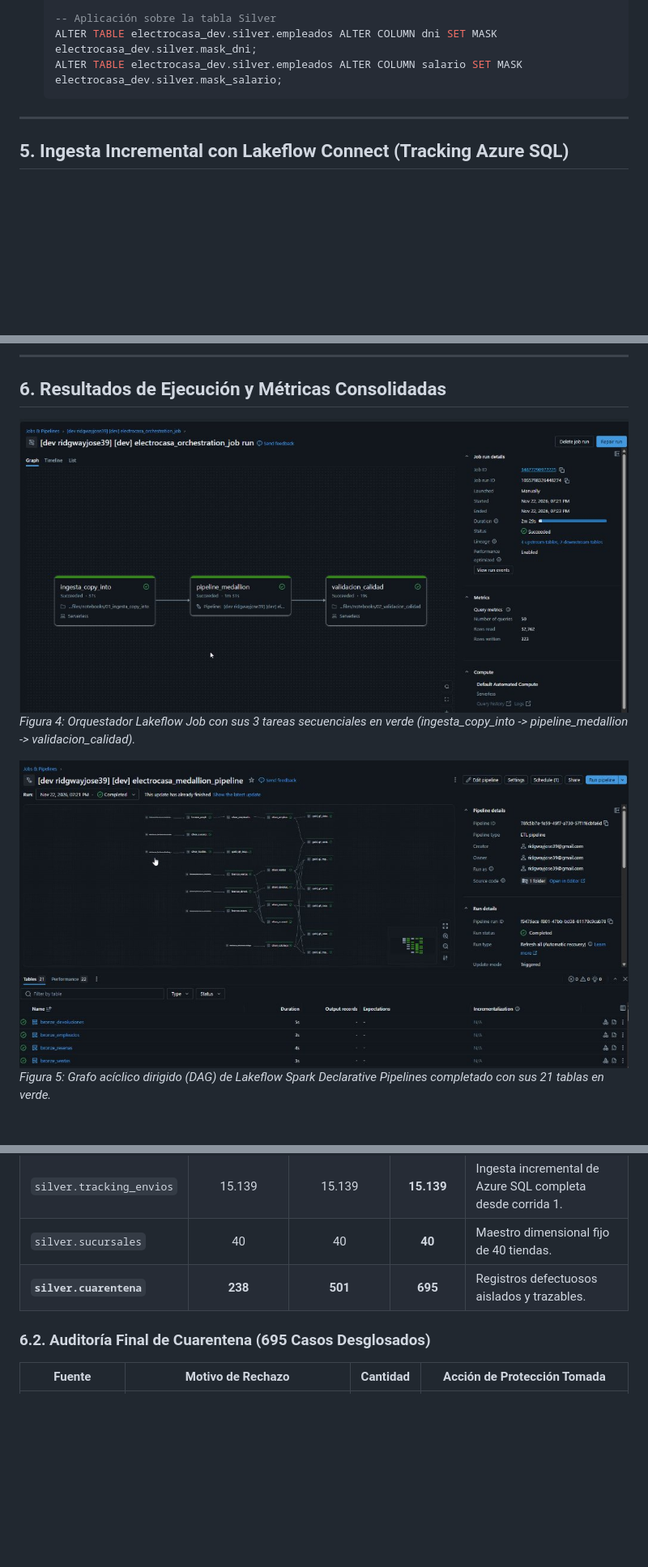
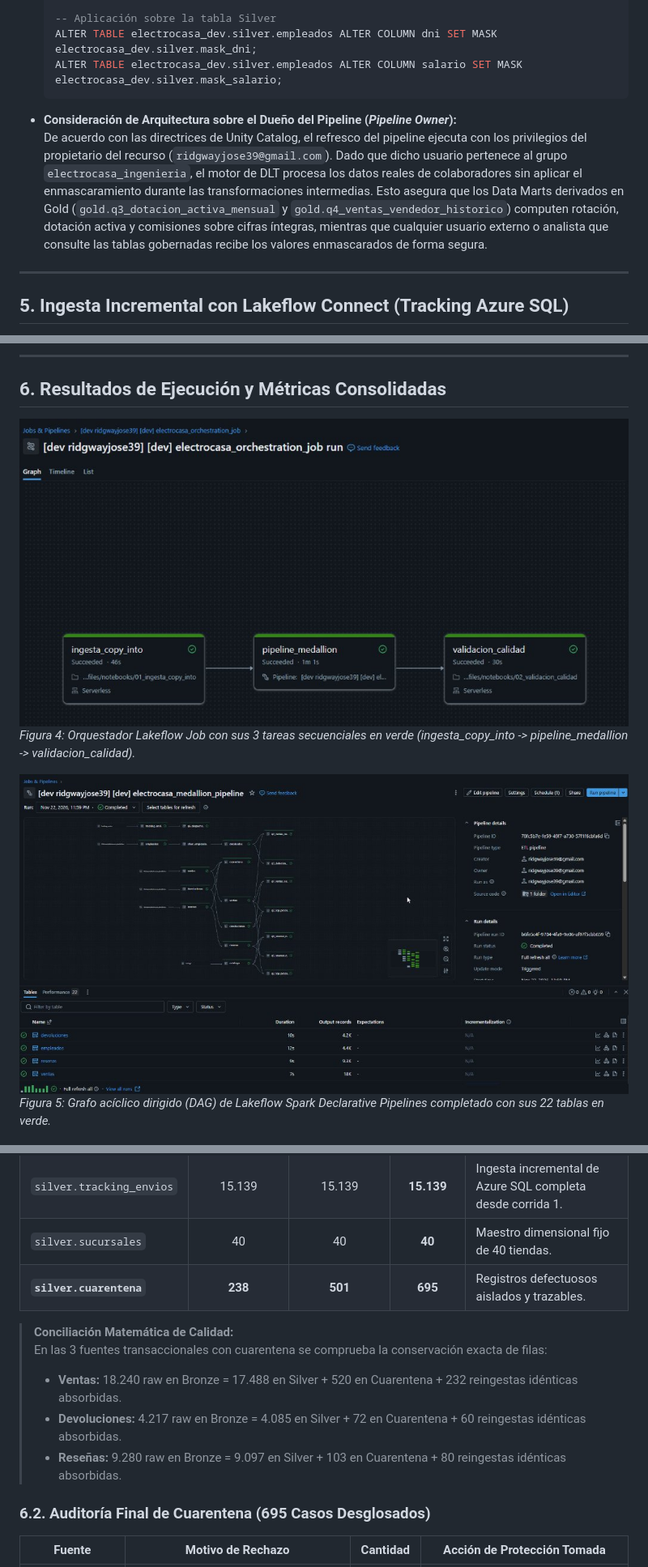
Before and after one commit to RidgwayJose/electrocasa-lakehouse, a Markdown page: README.md, 3 parts joined by grey strips. Shown at 81% size. Drawn GitHub-style; pictures changed too: img/03_dlt_pipeline_medallion.jpg, img/04_lakeflow_job_dag_success.jpg; blank space fills up the shorter version.

Commit message:
docs(evidencias): actualizar capturas oficiales de DLT multi-schema (22 tablas) y Lakeflow Job exitoso

````diff
--- a/README.md
+++ b/README.md
@@ -271,6 +271,9 @@ Se crearon funciones de enmascaramiento gobernadas para proteger información de
   ALTER TABLE electrocasa_dev.silver.empleados ALTER COLUMN salario SET MASK electrocasa_dev.silver.mask_salario;
   ```
 
+* **Consideración de Arquitectura sobre el Dueño del Pipeline (*Pipeline Owner*):**
+  De acuerdo con las directrices de Unity Catalog, el refresco del pipeline ejecuta con los privilegios del propietario del recurso (`ridgwayjose39@gmail.com`). Dado que dicho usuario pertenece al grupo `electrocasa_ingenieria`, el motor de DLT procesa los datos reales de colaboradores sin aplicar el enmascaramiento durante las transformaciones intermedias. Esto asegura que los Data Marts derivados en Gold (`gold.q3_dotacion_activa_mensual` y `gold.q4_ventas_vendedor_historico`) computen rotación, dotación activa y comisiones sobre cifras íntegras, mientras que cualquier usuario externo o analista que consulte las tablas gobernadas recibe los valores enmascarados de forma segura.
+
 ---
 
 ## 5. Ingesta Incremental con Lakeflow Connect (Tracking Azure SQL)
@@ -299,7 +302,7 @@ La tabla `dbo.TrackingEnvios` reside en una base de datos externa Azure SQL Data
 *Figura 4: Orquestador Lakeflow Job con sus 3 tareas secuenciales en verde (ingesta_copy_into -> pipeline_medallion -> validacion_calidad).*
 
 ![DAG Pipeline DLT Medallion](img/03_dlt_pipeline_medallion.jpg)
-*Figura 5: Grafo acíclico dirigido (DAG) de Lakeflow Spark Declarative Pipelines completado con sus 21 tablas en verde.*
+*Figura 5: Grafo acíclico dirigido (DAG) de Lakeflow Spark Declarative Pipelines completado con sus 22 tablas en verde.*
 
 ![Monitoreo Jobs y Pipelines](img/05_jobs_and_pipelines_overview.png)
 *Figura 6: Vista general de Jobs & Pipelines de Databricks con ejecuciones recientes exitosas.*
@@ -317,6 +332,12 @@ A continuación se documenta el comportamiento incremental tras cada corrida del
 | `silver.tracking_envios` | 15.139 | 15.139 | **15.139** | Ingesta incremental de Azure SQL completa desde corrida 1. |
 | `silver.sucursales` | 40 | 40 | **40** | Maestro dimensional fijo de 40 tiendas. |
 | **`silver.cuarentena`** | **238** | **501** | **695** | Registros defectuosos aislados y trazables. |
+
+> **Conciliación Matemática de Calidad:**
+> En las 3 fuentes transaccionales con cuarentena se comprueba la conservación exacta de filas:
+> * **Ventas:** 18.240 raw en Bronze = 17.488 en Silver + 520 en Cuarentena + 232 reingestas idénticas absorbidas.
+> * **Devoluciones:** 4.217 raw en Bronze = 4.085 en Silver + 72 en Cuarentena + 60 reingestas idénticas absorbidas.
+> * **Reseñas:** 9.280 raw en Bronze = 9.097 en Silver + 103 en Cuarentena + 80 reingestas idénticas absorbidas.
 
 ### 6.2. Auditoría Final de Cuarentena (695 Casos Desglosados)
 | Fuente | Motivo de Rechazo | Cantidad | Acción de Protección Tomada |
````
Also changed, not shown: other parts of README.md (+14 -2 lines).
